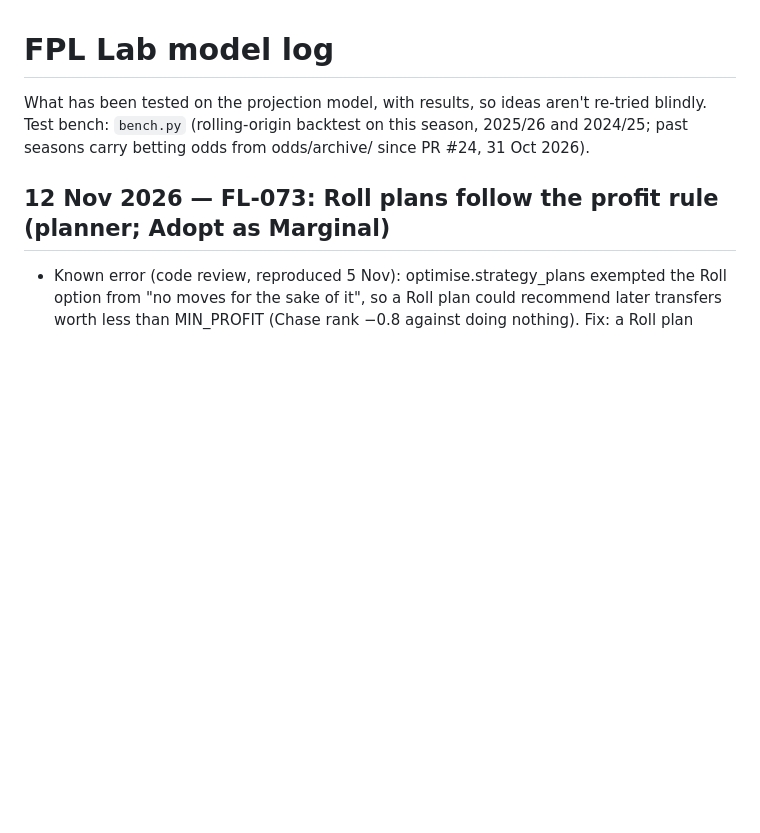
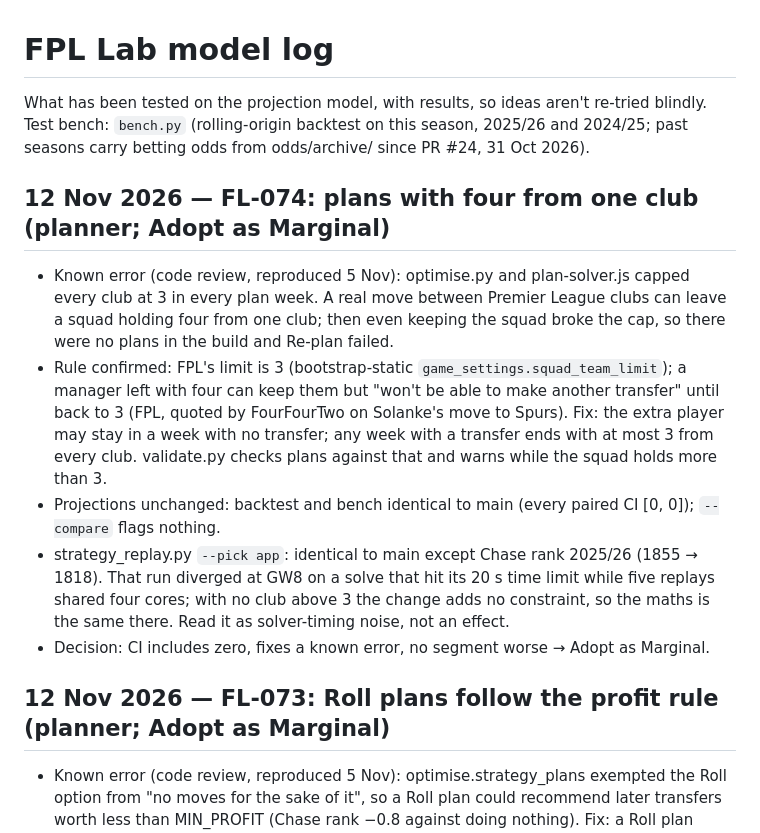
Before and after one commit to AFG-design/FPL-Lab, a Markdown page: docs/model-log.md, the part around the change. Drawn GitHub-style; blank space fills up the shorter version.

Commit message:
FL-074: model log entry
Co-Authored-By: Claude Opus 5.5 <noreply@anthropic.com>
Claude-Session: https://claude.ai/code/session_01UGZuP9CXBV7CTsvT5wAZZh

```diff
--- a/docs/model-log.md
+++ b/docs/model-log.md
@@ -4,6 +4,20 @@ What has been tested on the projection model, with results, so ideas aren't re-t
 Test bench: `bench.py` (rolling-origin backtest on this season, 2025/26 and 2024/25; past seasons carry betting odds
 from odds/archive/ since PR #24, 31 Oct 2026).
 
+## 12 Nov 2026 — FL-074: plans with four from one club (planner; Adopt as Marginal)
+
+- Known error (code review, reproduced 5 Nov): optimise.py and plan-solver.js capped every club at 3 in every plan
+  week. A real move between Premier League clubs can leave a squad holding four from one club; then even keeping the
+  squad broke the cap, so there were no plans in the build and Re-plan failed.
+- Rule confirmed: FPL's limit is 3 (bootstrap-static `game_settings.squad_team_limit`); a manager left with four can
+  keep them but "won't be able to make another transfer" until back to 3 (FPL, quoted by FourFourTwo on Solanke's move
+  to Spurs). Fix: the extra player may stay in a week with no transfer; any week with a transfer ends with at most 3
+  from every club. validate.py checks plans against that and warns while the squad holds more than 3.
+- Projections unchanged: backtest and bench identical to main (every paired CI [0, 0]); `--compare` flags nothing.
+- strategy_replay.py `--pick app`: identical to main except Chase rank 2025/26 (1855 → 1818). That run diverged at
+  GW8 on a solve that hit its 20 s time limit while five replays shared four cores; with no club above 3 the change adds
+  no constraint, so the maths is the same there. Read it as solver-timing noise, not an effect.
+- Decision: CI includes zero, fixes a known error, no segment worse → Adopt as Marginal.
 ## 12 Nov 2026 — FL-073: Roll plans follow the profit rule (planner; Adopt as Marginal)
 
 - Known error (code review, reproduced 5 Nov): optimise.strategy_plans exempted the Roll option from "no moves for the
```
